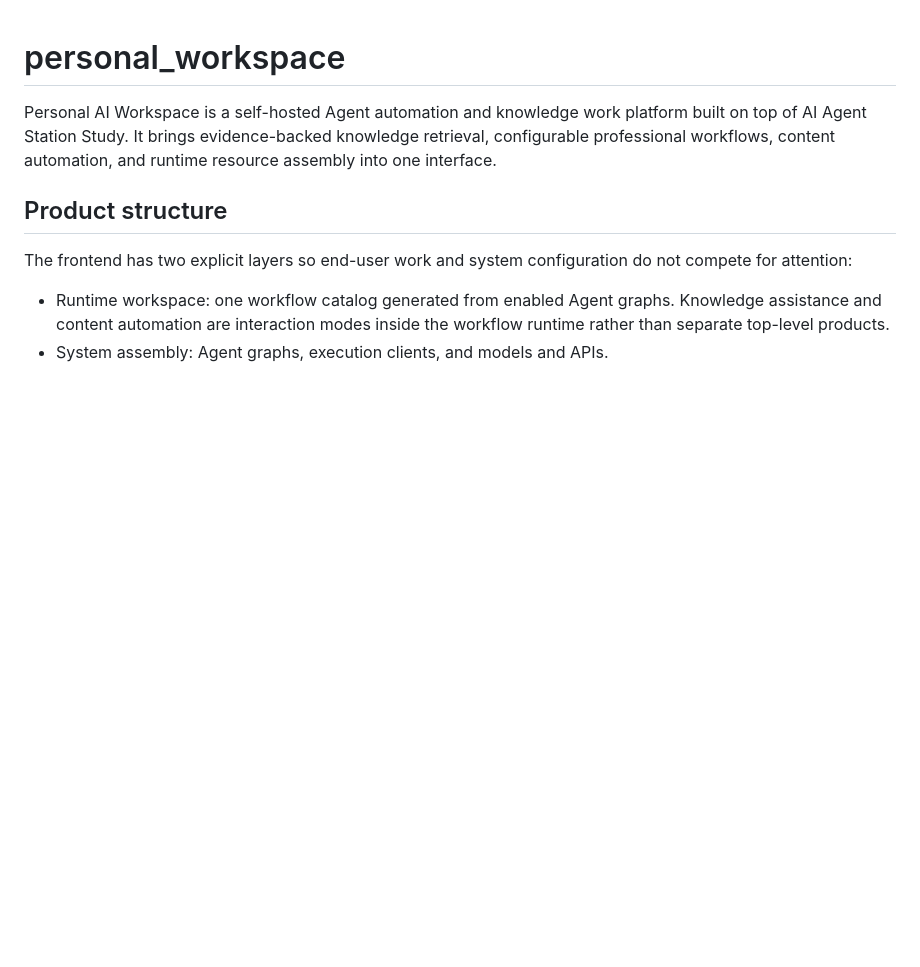
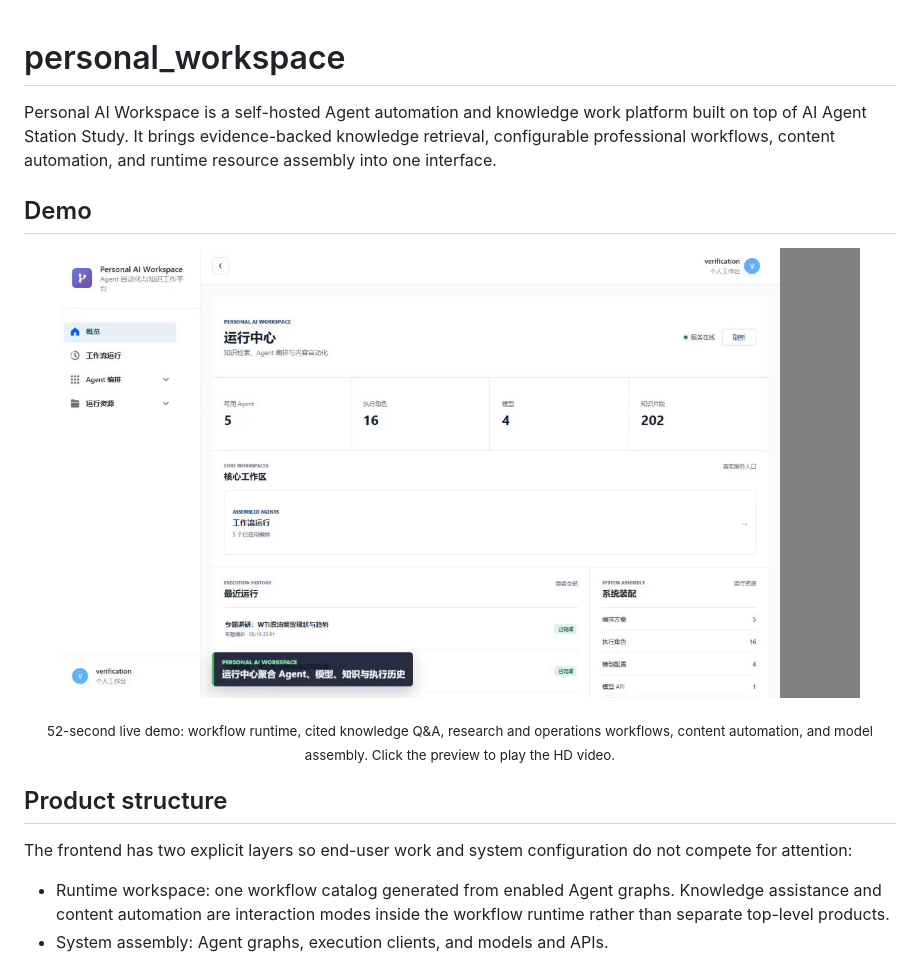
Before and after one commit to Harzerr/personal_workspace, a Markdown page: README.md, the part around the change. GitHub-like rendering; pictures changed too: docs/demo/personal-workspace-demo-poster.png (added); blank space fills up the shorter version.

Commit message:
docs: add workflow product demo

```diff
--- a/README.md
+++ b/README.md
@@ -4,6 +4,16 @@ Personal AI Workspace is a self-hosted Agent automation and knowledge work
 platform built on top of AI Agent Station Study. It brings evidence-backed
 knowledge retrieval, configurable professional workflows, content automation,
 and runtime resource assembly into one interface.
+
+## Demo
+
+<p align="center">
+  <a href="./docs/demo/personal-workspace-demo.mp4">
+    <img src="./docs/demo/personal-workspace-demo-poster.png" width="800" alt="Personal AI Workspace workflow and Agent assembly demo">
+  </a>
+</p>
+
+<p align="center"><sub>52-second live demo: workflow runtime, cited knowledge Q&amp;A, research and operations workflows, content automation, and model assembly. Click the preview to play the HD video.</sub></p>
 
 ## Product structure
 
```
Also changed, not shown: docs/demo/README.md (added, +21 -0 lines), 3 other files.
